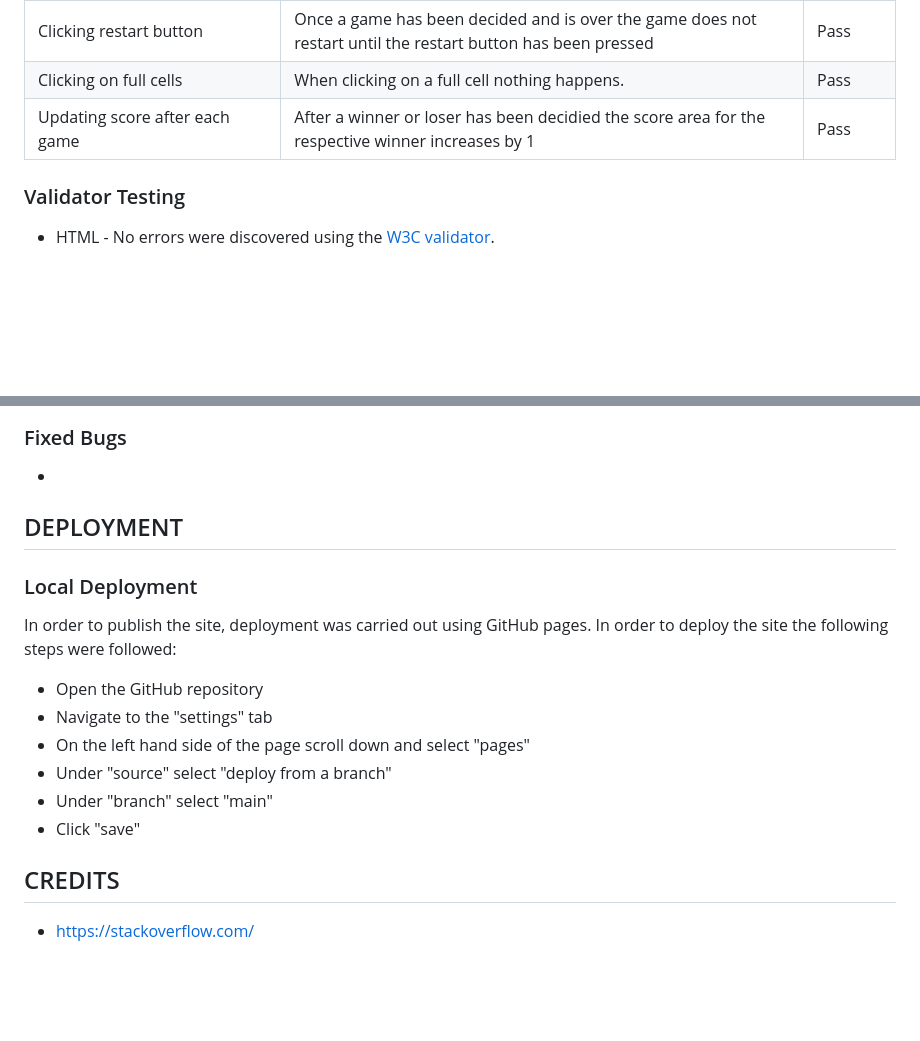
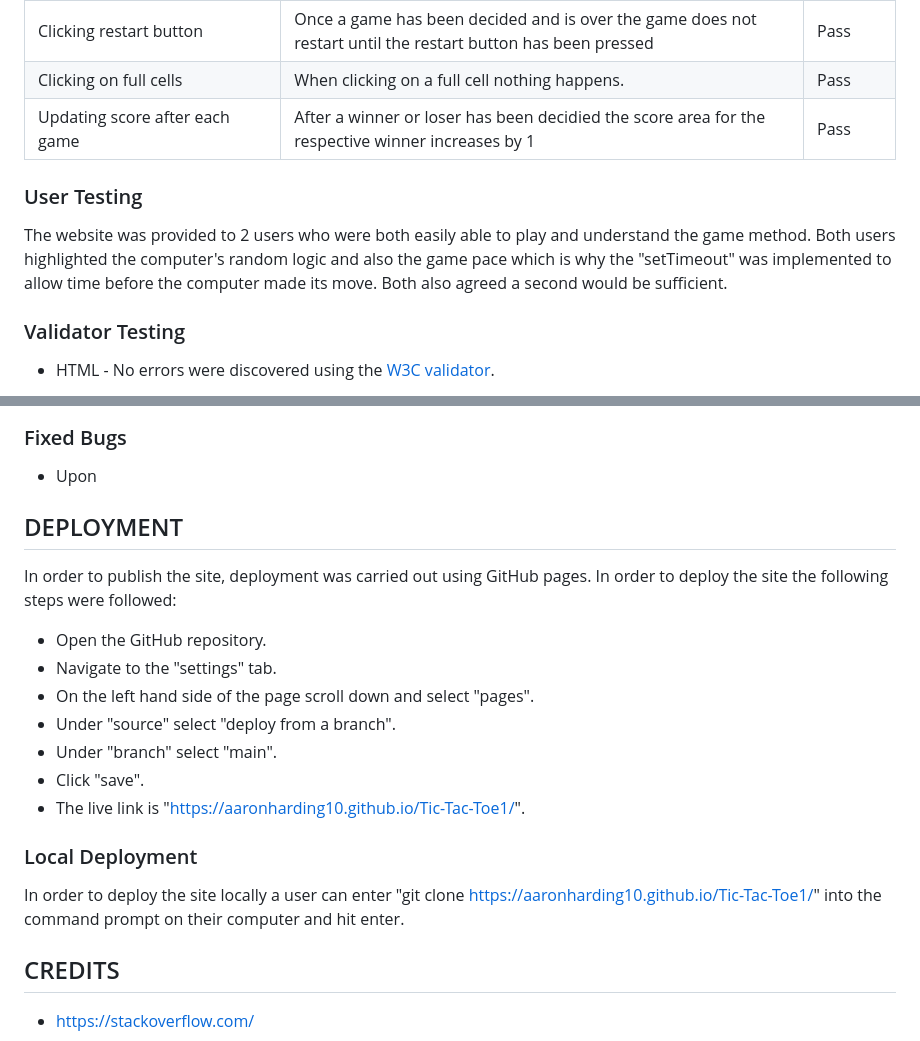
Before and after one commit to Aaronharding10/Tic-Tac-Toe1, a Markdown page: README.md, 2 parts joined by grey strips. Drawn GitHub-style; blank space fills up the shorter version.

Commit message:
add deployment to readme

```diff
--- a/README.md
+++ b/README.md
@@ -126,6 +126,10 @@ The Javascript code for Tic-Tac-Toe contains comments explaining the reasoning b
 </table>
 
 
+### User Testing
+
+The website was provided to 2 users who were both easily able to play and understand the game method. Both users highlighted the computer's random logic and also the game pace which is why the "setTimeout" was implemented to allow time before the computer made its move. Both also agreed a second would be sufficient.
+
 ### Validator Testing
 * HTML - No errors were discovered using the [W3C validator](https://validator.w3.org/).
 
@@ -140,18 +145,21 @@ The Javascript code for Tic-Tac-Toe contains comments explaining the reasoning b
 
 ### Fixed Bugs
-*
+* Upon
 
 ## DEPLOYMENT
+
+In order to publish the site, deployment was carried out using GitHub pages. In order to deploy the site the following steps were followed:
+- Open the GitHub repository.
+- Navigate to the "settings" tab.
+- On the left hand side of the page scroll down and select "pages".
+- Under "source" select "deploy from a branch".
+- Under "branch" select "main".
+- Click "save".
+- The live link is "https://aaronharding10.github.io/Tic-Tac-Toe1/".
+
 ### Local Deployment
 
-In order to publish the site, deployment was carried out using GitHub pages. In order to deploy the site the following steps were followed:
-- Open the GitHub repository
-- Navigate to the "settings" tab
-- On the left hand side of the page scroll down and select "pages"
-- Under "source" select "deploy from a branch"
-- Under "branch" select "main"
-- Click "save"
-
+In order to deploy the site locally a user can enter "git clone https://aaronharding10.github.io/Tic-Tac-Toe1/" into the command prompt on their computer and hit enter.
 
 
 ## CREDITS
```
Also changed, not shown: other parts of README.md (+3 -2 lines).
